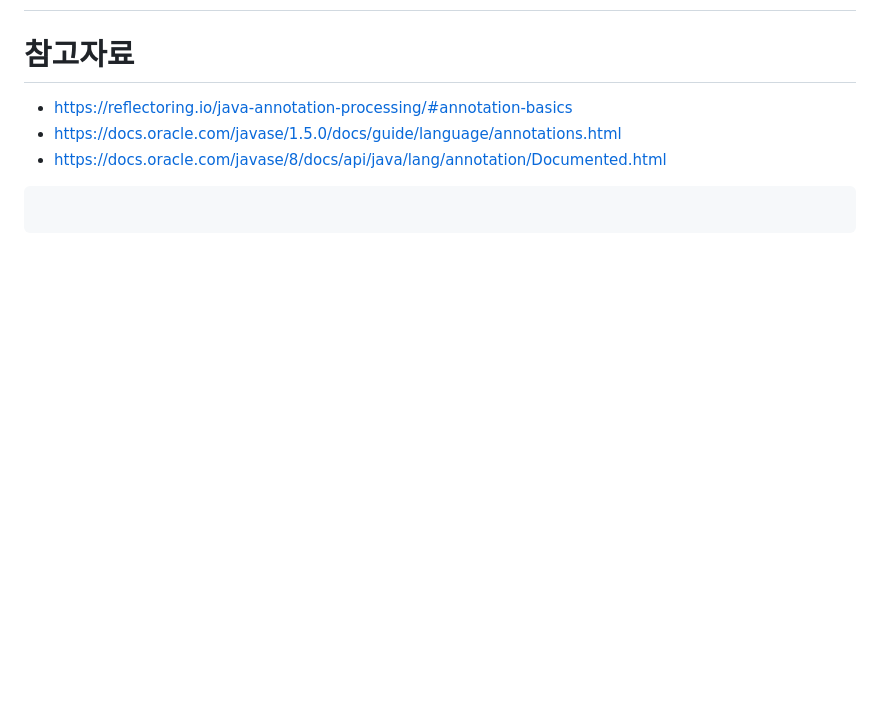
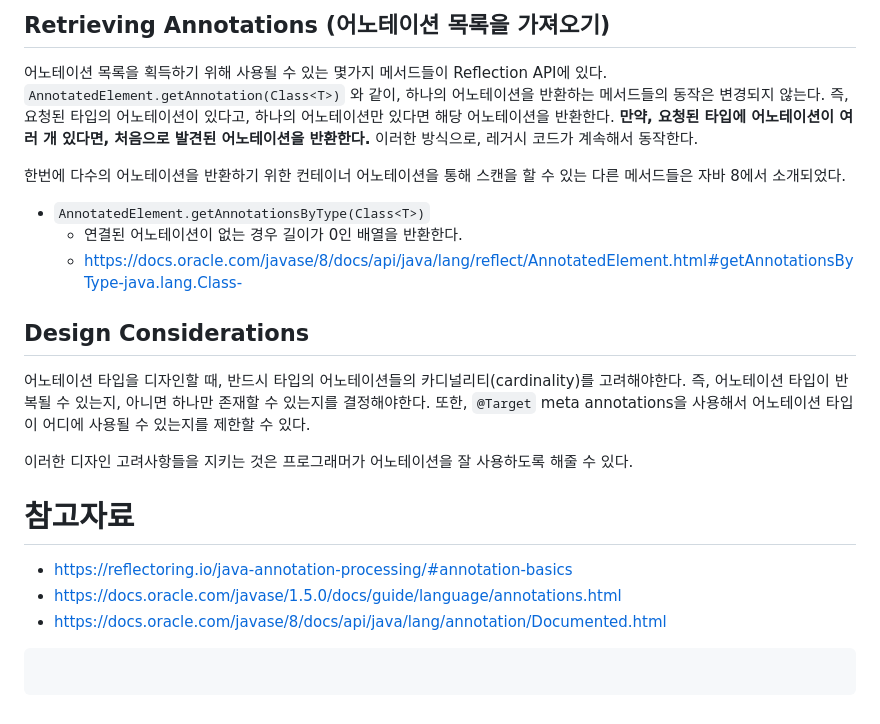
Before and after one commit to min-ki/TIL, a Markdown page: Java/java-annotation.md, the part around one of its changes. Drawn GitHub-style; blank space fills up the shorter version.

Commit message:
java annotation
- Type Annotations and Pluggable Type Systems
- Repeating Annotations

```diff
--- a/Java/java-annotation.md
+++ b/Java/java-annotation.md
@@ -314,3 +388,19 @@ public @interface Bogus {
+## Retrieving Annotations (어노테이션 목록을 가져오기)
+
+어노테이션 목록을 획득하기 위해 사용될 수 있는 몇가지 메서드들이 Reflection API에 있다.
+`AnnotatedElement.getAnnotation(Class<T>)` 와 같이, 하나의 어노테이션을 반환하는 메서드들의 동작은 변경되지 않는다. 즉, 요청된 타입의 어노테이션이 있다고, 하나의 어노테이션만 있다면 해당 어노테이션을 반환한다. **만약, 요청된 타입에 어노테이션이 여러 개 있다면, 처음으로 발견된 어노테이션을 반환한다.** 이러한 방식으로, 레거시 코드가 계속해서 동작한다.
+
+한번에 다수의 어노테이션을 반환하기 위한 컨테이너 어노테이션을 통해 스캔을 할 수 있는 다른 메서드들은 자바 8에서 소개되었다.
+
+- `AnnotatedElement.getAnnotationsByType(Class<T>)`
+  - 연결된 어노테이션이 없는 경우 길이가 0인 배열을 반환한다.
+  - https://docs.oracle.com/javase/8/docs/api/java/lang/reflect/AnnotatedElement.html#getAnnotationsByType-java.lang.Class-
+
+## Design Considerations
+
+어노테이션 타입을 디자인할 때, 반드시 타입의 어노테이션들의 카디널리티(cardinality)를 고려해야한다. 즉, 어노테이션 타입이 반복될 수 있는지, 아니면 하나만 존재할 수 있는지를 결정해야한다. 또한, `@Target` meta annotations을 사용해서 어노테이션 타입이 어디에 사용될 수 있는지를 제한할 수 있다.
+
+이러한 디자인 고려사항들을 지키는 것은 프로그래머가 어노테이션을 잘 사용하도록 해줄 수 있다.
 
 # 참고자료
 
```
Also changed, not shown: other parts of Java/java-annotation.md (+74 -0 lines).
